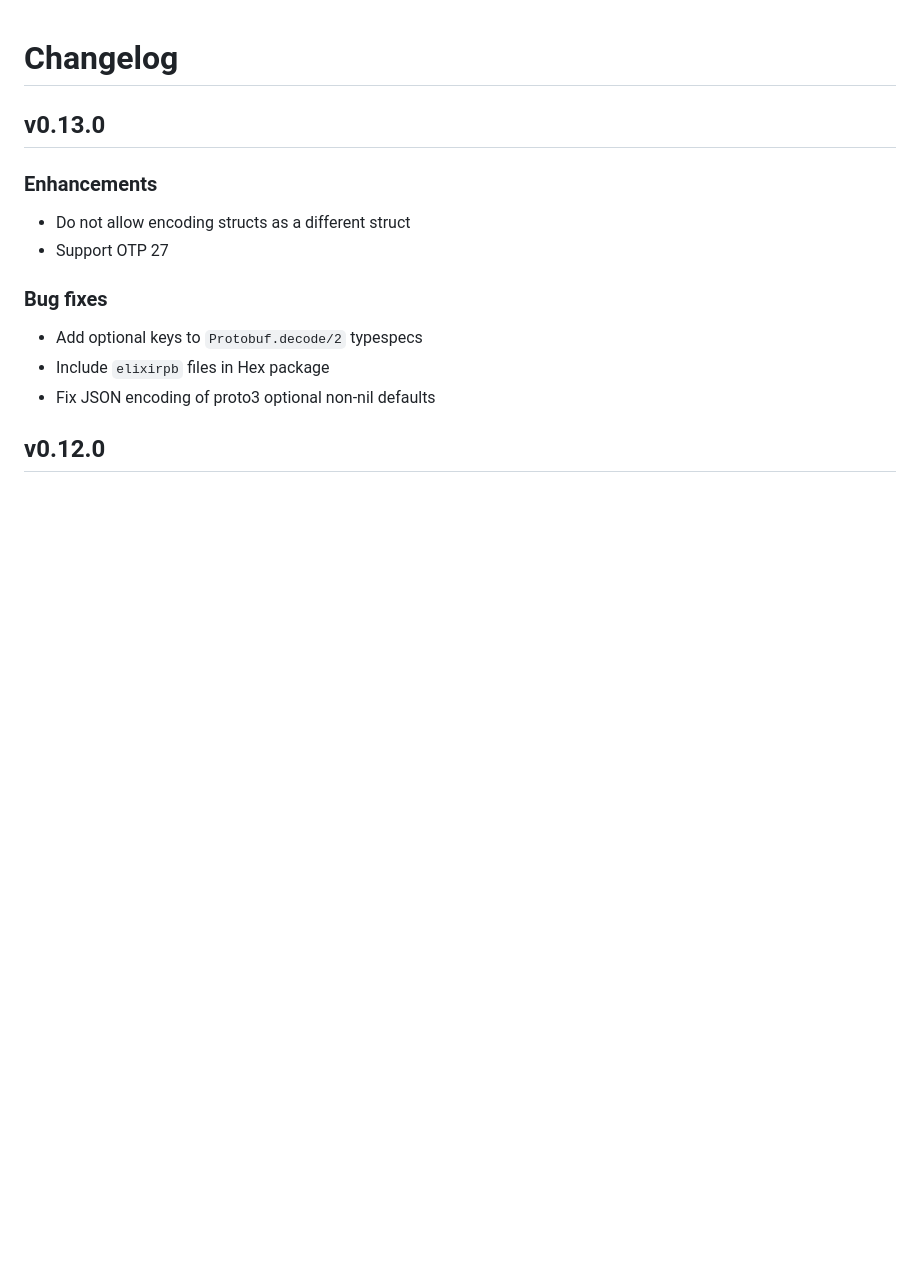
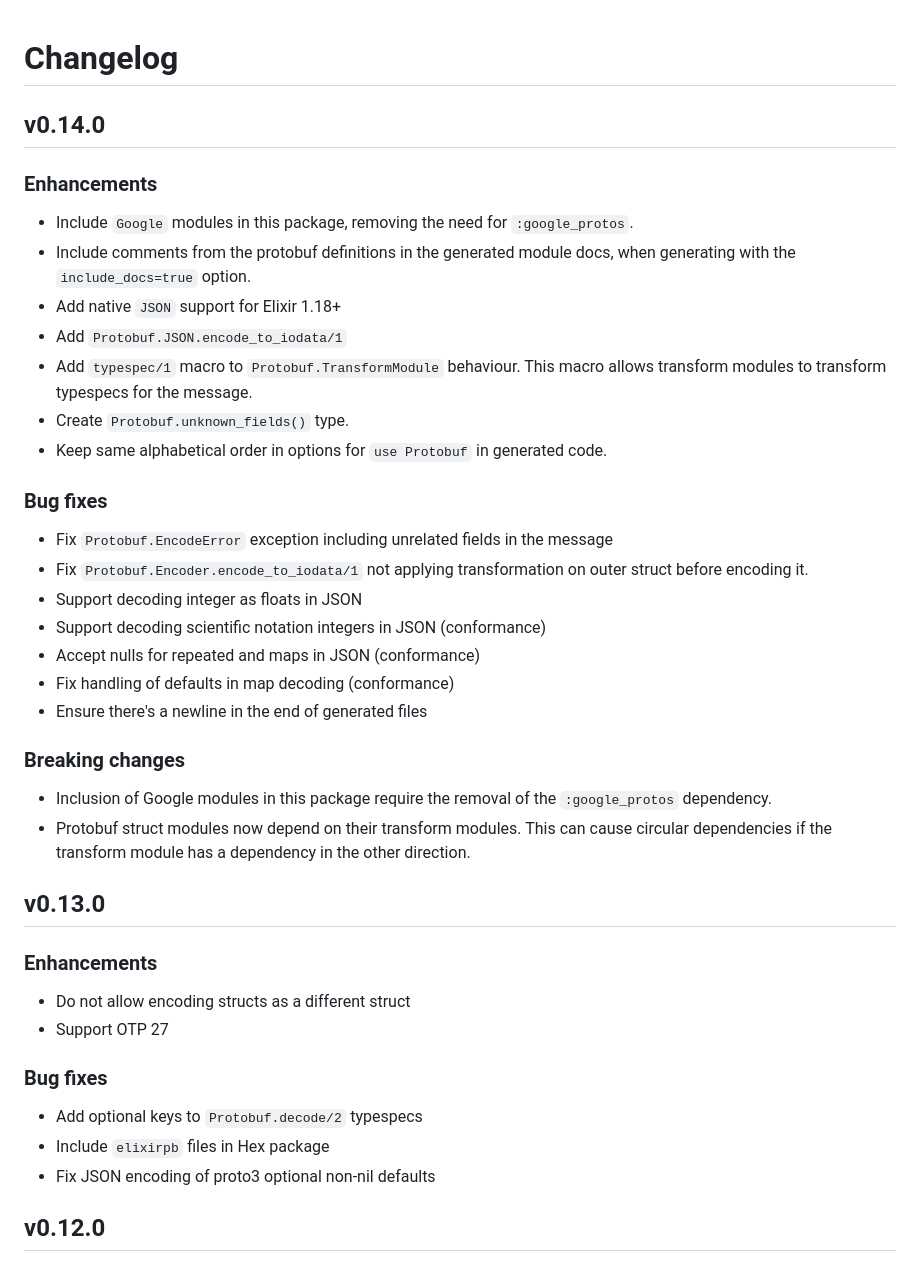
Before and after one commit to elixir-protobuf/protobuf, a Markdown page: CHANGELOG.md, the part around the change. Drawn GitHub-style; blank space fills up the shorter version.

Commit message:
Write changelog for v0.14

```diff
--- a/CHANGELOG.md
+++ b/CHANGELOG.md
@@ -1,4 +1,38 @@
 # Changelog
+
+## v0.14.0
+
+### Enhancements
+
+  * Include `Google` modules in this package, removing the need for
+    `:google_protos`.
+  * Include comments from the protobuf definitions in the generated module docs,
+    when generating with the `include_docs=true` option.
+  * Add native `JSON` support for Elixir 1.18+
+  * Add `Protobuf.JSON.encode_to_iodata/1`
+  * Add `typespec/1` macro to `Protobuf.TransformModule` behaviour. This macro
+    allows transform modules to transform typespecs for the message.
+  * Create `Protobuf.unknown_fields()` type.
+  * Keep same alphabetical order in options for `use Protobuf` in generated code.
+
+### Bug fixes
+
+  * Fix `Protobuf.EncodeError` exception including unrelated fields in the message
+  * Fix `Protobuf.Encoder.encode_to_iodata/1` not applying transformation on
+  outer struct before encoding it.
+  * Support decoding integer as floats in JSON
+  * Support decoding scientific notation integers in JSON (conformance)
+  * Accept nulls for repeated and maps in JSON (conformance)
+  * Fix handling of defaults in map decoding (conformance)
+  * Ensure there's a newline in the end of generated files
+
+### Breaking changes
+
+  * Inclusion of Google modules in this package require the removal of the
+    `:google_protos` dependency.
+  * Protobuf struct modules now depend on their transform modules. This can
+    cause circular dependencies if the transform module has a dependency in the
+    other direction.
 
 ## v0.13.0
 
```
